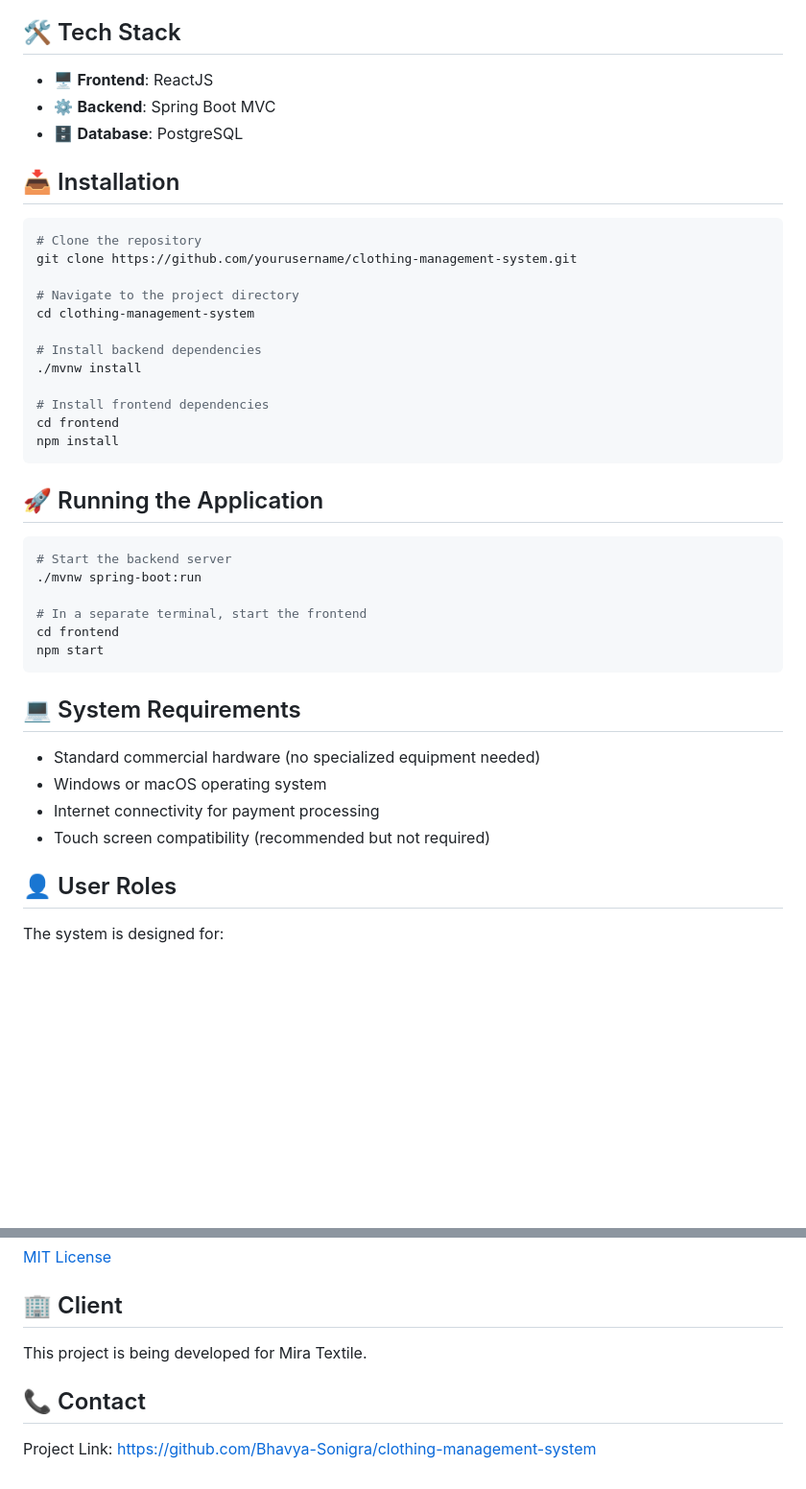
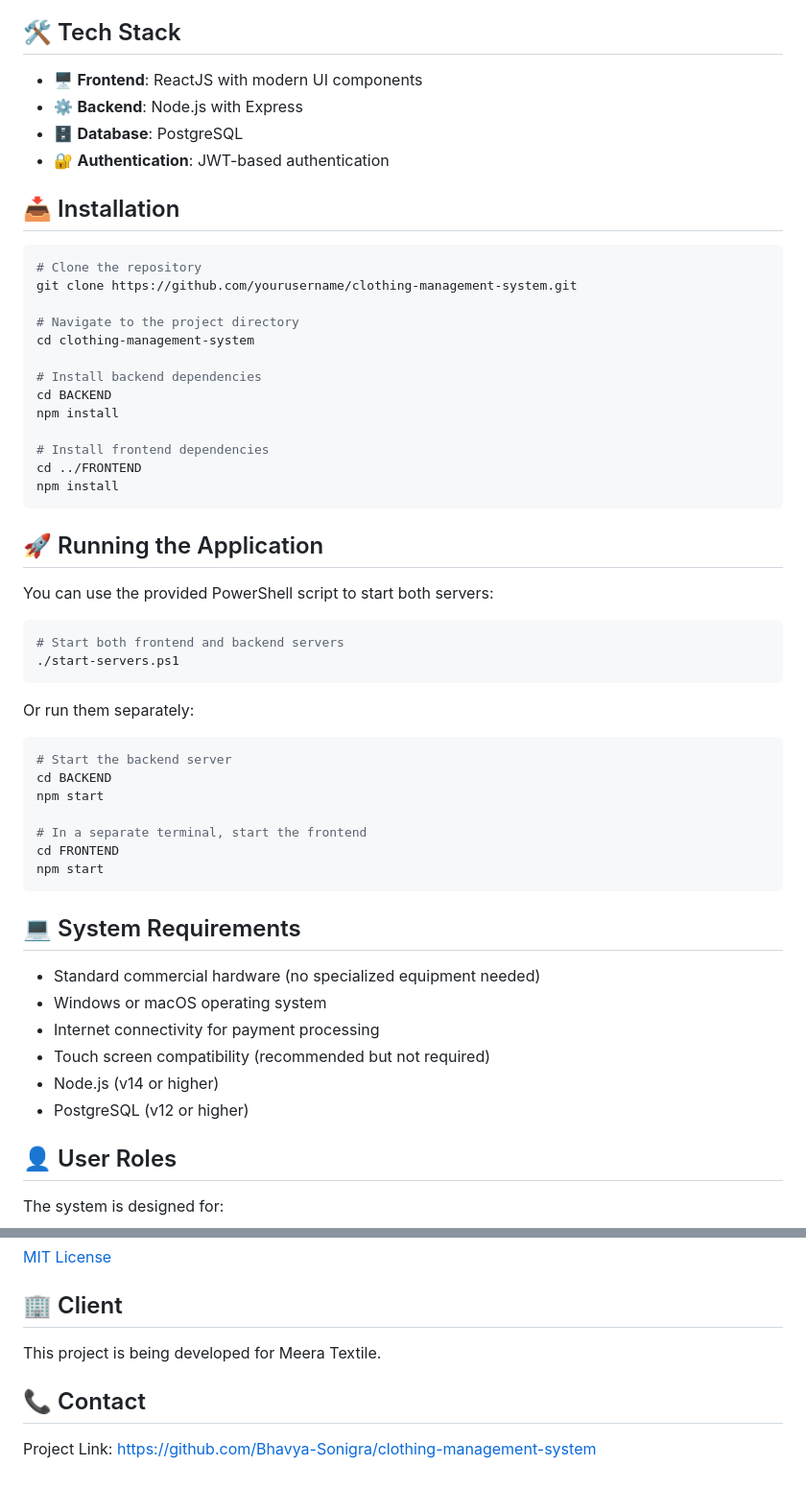
Before and after one commit to Chiragpatel13/Meera-textile, a Markdown page: README.md, 2 parts joined by grey strips. Shown at 96% size. Drawn GitHub-style; blank space fills up the shorter version.

Commit message:
Update README.md with correct tech stack and project structure

````diff
--- a/README.md
+++ b/README.md
@@ -19,9 +19,10 @@ The Clothing Management And Distribution System is designed for small to medium-
 
 ## 🛠️ Tech Stack
 
-- 🖥️ **Frontend**: ReactJS
-- ⚙️ **Backend**: Spring Boot MVC
+- 🖥️ **Frontend**: ReactJS with modern UI components
+- ⚙️ **Backend**: Node.js with Express
 - 🗄️ **Database**: PostgreSQL
+- 🔐 **Authentication**: JWT-based authentication
 
 ## 📥 Installation
 
@@ -33,21 +34,32 @@ git clone https://github.com/yourusername/clothing-management-system.git
 cd clothing-management-system
 
 # Install backend dependencies
-./mvnw install
+cd BACKEND
+npm install
 
 # Install frontend dependencies
-cd frontend
+cd ../FRONTEND
 npm install
 ```
 
 ## 🚀 Running the Application
 
+You can use the provided PowerShell script to start both servers:
+
+```bash
+# Start both frontend and backend servers
+./start-servers.ps1
+```
+
+Or run them separately:
+
 ```bash
 # Start the backend server
-./mvnw spring-boot:run
+cd BACKEND
+npm start
 
 # In a separate terminal, start the frontend
-cd frontend
+cd FRONTEND
 npm start
 ```
 
@@ -57,6 +69,8 @@ npm start
 - Windows or macOS operating system
 - Internet connectivity for payment processing
 - Touch screen compatibility (recommended but not required)
+- Node.js (v14 or higher)
+- PostgreSQL (v12 or higher)
 
 ## 👤 User Roles
 
@@ -87,7 +101,7 @@ The system is designed for:
 
 ## 🏢 Client
 
-This project is being developed for Mira Textile.
+This project is being developed for Meera Textile.
 
 ## 📞 Contact
 
````
Also changed, not shown: other parts of README.md (+1 -1 lines).
